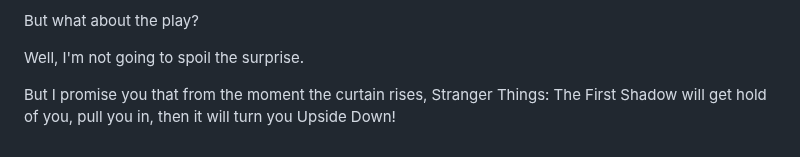
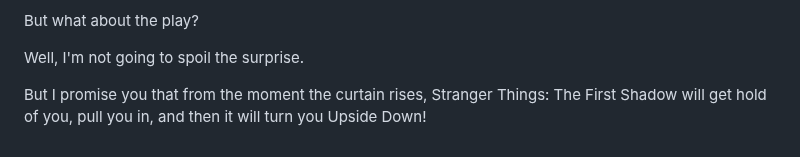
Before and after one commit to LJWatson/website-tink-eleventy, a Markdown page: src/posts/2024-08-25-stranger-things-the-first-shadow-with-audio-description.md, the part around the change. Rendered like a GitHub page.

Commit message:
Edits Stranger Things post

```diff
--- a/src/posts/2024-08-25-stranger-things-the-first-shadow-with-audio-description.md
+++ b/src/posts/2024-08-25-stranger-things-the-first-shadow-with-audio-description.md
@@ -62,4 +62,4 @@ But what about the play?
 
 Well, I'm not going to spoil the surprise.
 
-But I promise you that from the moment the curtain rises, Stranger Things: The First Shadow will get hold of you, pull you in, then it will turn you Upside Down!
+But I promise you that from the moment the curtain rises, Stranger Things: The First Shadow will get hold of you, pull you in, and then it will turn you Upside Down!
```
